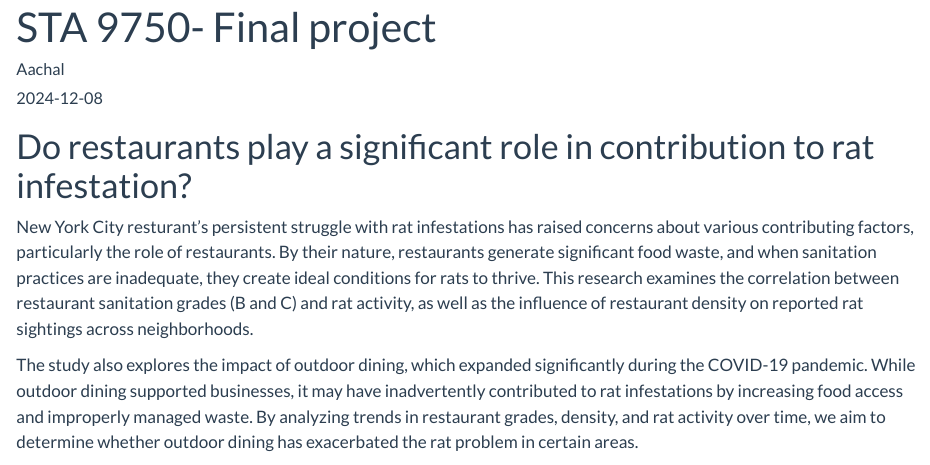
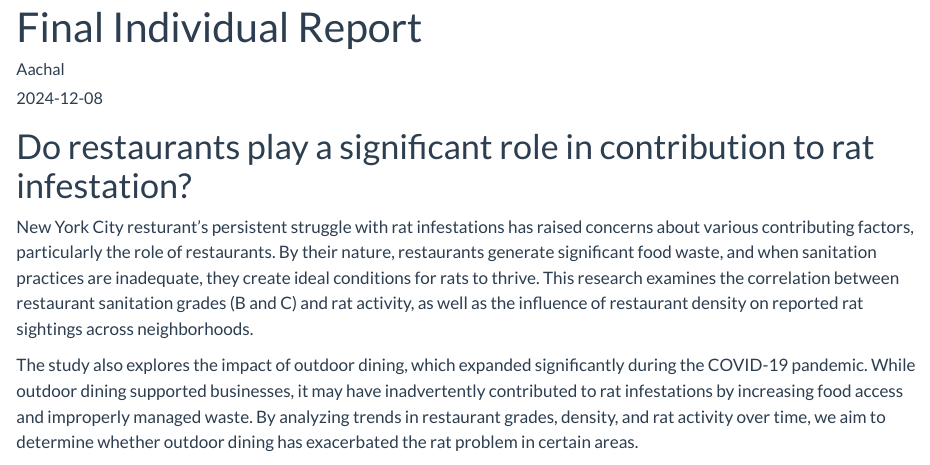
Before and after one commit to matata668/STA9750-2024-FALL, a Quarto document (individual_report.qmd): the page in a window 1100 px wide, from its top. Rendered offline with R 4.5, knitr and Pandoc in place of Quarto, with nearby package versions; some code elsewhere in the file could not run offline; long lines of code are wrapped.

Commit message:
Final_individual_Project

```diff
--- a/individual_report.qmd
+++ b/individual_report.qmd
@@ -1,5 +1,5 @@
 ---
-title: "STA 9750- Final project"
+title: "Final Individual Report"
 author: "Aachal"
 date: "2024-12-08"
 output: html_document
```
Also changed, not shown: docs/search.json, 3 other files.
